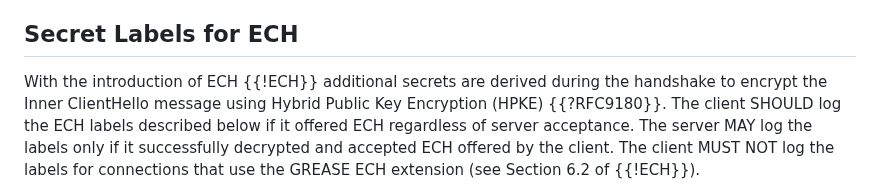
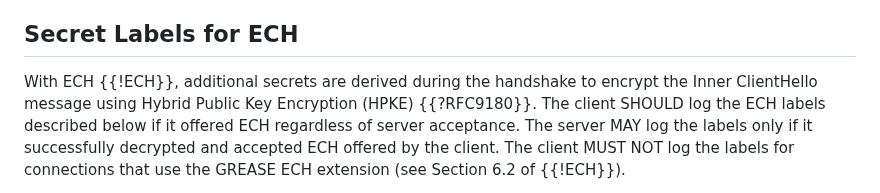
Before and after one commit to tlswg/sslkeylogfile, a Markdown page: draft-ietf-tls-keylogfile.md, the part around the change. Drawn GitHub-style.

Commit message:
Update draft-ietf-tls-keylogfile.md
Co-authored-by: Martin Thomson <mt@lowentropy.net>

```diff
--- a/draft-ietf-tls-keylogfile.md
+++ b/draft-ietf-tls-keylogfile.md
@@ -220,7 +220,7 @@ label "CLIENT_RANDOM" to identify the "master" secret for the connection.
 
 ## Secret Labels for ECH
 
-With the introduction of ECH {{!ECH}} additional secrets are derived
+With ECH {{!ECH}}, additional secrets are derived
 during the handshake to encrypt the Inner ClientHello message using Hybrid Public
 Key Encryption (HPKE) {{?RFC9180}}. The client SHOULD log the ECH labels described below
 if it offered ECH regardless of server acceptance. The server MAY log the labels only if it
```
